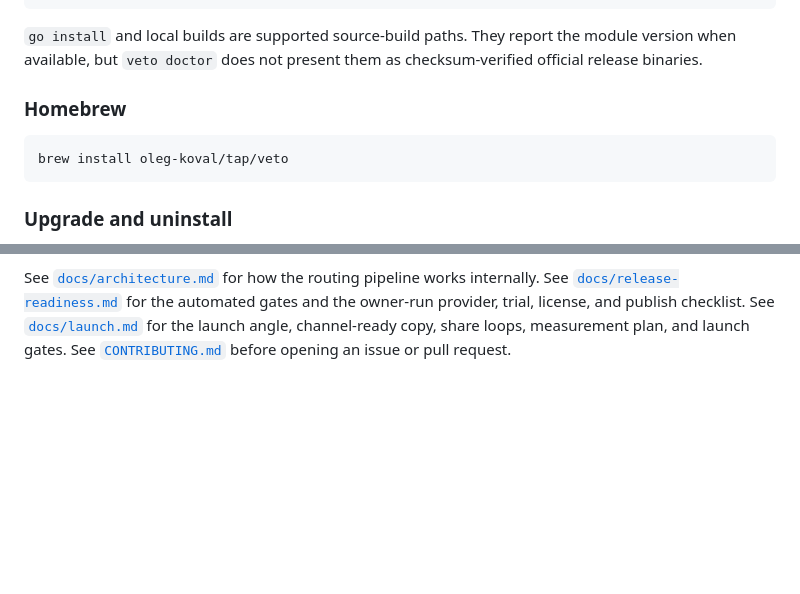
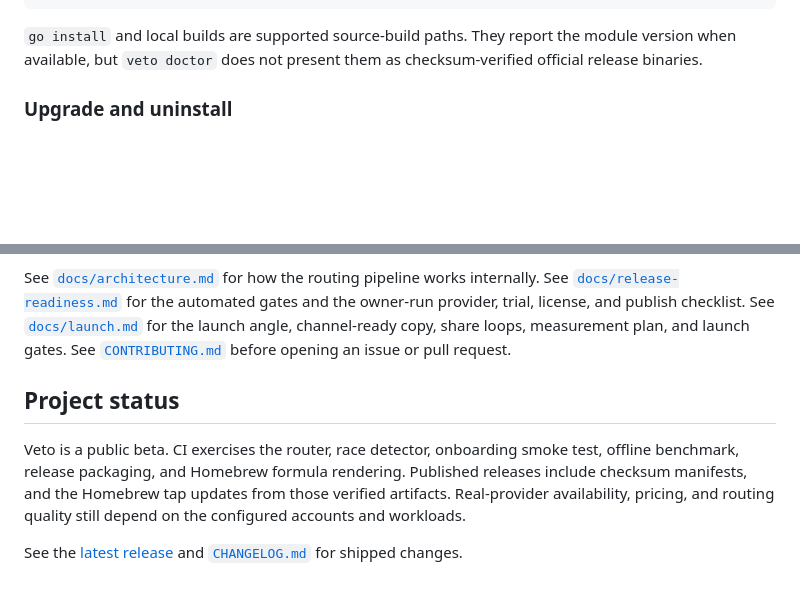
Before and after one commit to oleg-koval/veto, a Markdown page: README.md, 2 parts joined by grey strips. GitHub-like rendering; blank space fills up the shorter version.

````diff
--- a/README.md
+++ b/README.md
@@ -94,12 +131,6 @@ go build ./cmd/veto
 `go install` and local builds are supported source-build paths. They report the
 module version when available, but `veto doctor` does not present them as
 checksum-verified official release binaries.
-
-### Homebrew
-
-```bash
-brew install oleg-koval/tap/veto
-```
 
 ### Upgrade and uninstall
 
@@ -492,3 +523,14 @@ See [`docs/architecture.md`](docs/architecture.md) for how the routing pipeline
 See [`docs/release-readiness.md`](docs/release-readiness.md) for the automated gates and the owner-run provider, trial, license, and publish checklist.
 See [`docs/launch.md`](docs/launch.md) for the launch angle, channel-ready copy, share loops, measurement plan, and launch gates.
 See [`CONTRIBUTING.md`](CONTRIBUTING.md) before opening an issue or pull request.
+
+## Project status
+
+Veto is a public beta. CI exercises the router, race detector, onboarding smoke
+test, offline benchmark, release packaging, and Homebrew formula rendering.
+Published releases include checksum manifests, and the Homebrew tap updates from
+those verified artifacts. Real-provider availability, pricing, and routing
+quality still depend on the configured accounts and workloads.
+
+See the [latest release](https://github.com/oleg-koval/veto/releases/latest) and
+[`CHANGELOG.md`](CHANGELOG.md) for shipped changes.
````
Also changed, not shown: other parts of README.md (+45 -8 lines).
